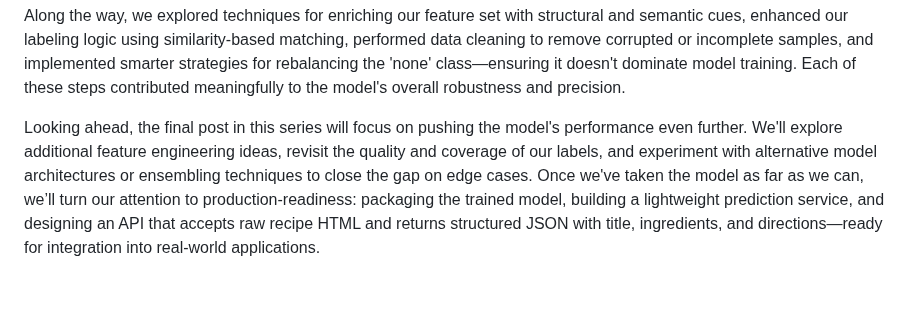
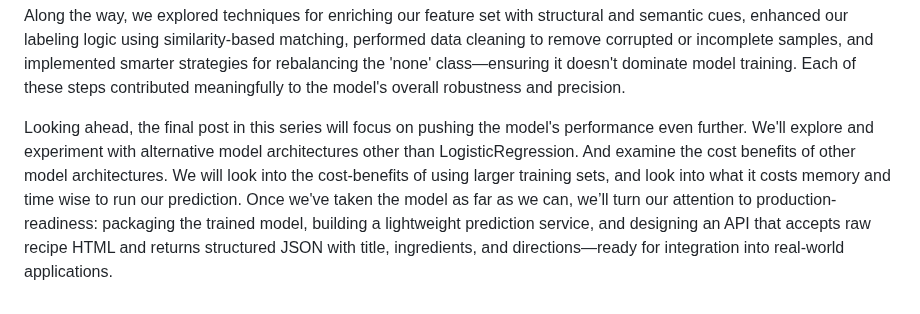
Before and after one commit to kriserickson/aging-coder, a Markdown page: src/posts/2025-06-17-experiments-in-supervised-learning-part-3.md, the part around the change. Rendered like a GitHub page.

Commit message:
Slightly change the looking ahead comment.

```diff
--- a/src/posts/2025-06-17-experiments-in-supervised-learning-part-3.md
+++ b/src/posts/2025-06-17-experiments-in-supervised-learning-part-3.md
@@ -1149,4 +1149,4 @@ Over the course of this post, we've dramatically improved our model—from an ea
 
 Along the way, we explored techniques for enriching our feature set with structural and semantic cues, enhanced our labeling logic using similarity-based matching, performed data cleaning to remove corrupted or incomplete samples, and implemented smarter strategies for rebalancing the 'none' class—ensuring it doesn't dominate model training. Each of these steps contributed meaningfully to the model's overall robustness and precision.
 
-Looking ahead, the final post in this series will focus on pushing the model's performance even further. We'll explore additional feature engineering ideas, revisit the quality and coverage of our labels, and experiment with alternative model architectures or ensembling techniques to close the gap on edge cases. Once we've taken the model as far as we can, we’ll turn our attention to production-readiness: packaging the trained model, building a lightweight prediction service, and designing an API that accepts raw recipe HTML and returns structured JSON with title, ingredients, and directions—ready for integration into real-world applications.
+Looking ahead, the final post in this series will focus on pushing the model's performance even further. We'll explore and experiment with alternative model architectures other than LogisticRegression.  And examine the cost benefits of other model architectures.  We will look into the cost-benefits of using larger training sets, and look into what it costs memory and time wise to run our prediction.  Once we've taken the model as far as we can, we’ll turn our attention to production-readiness: packaging the trained model, building a lightweight prediction service, and designing an API that accepts raw recipe HTML and returns structured JSON with title, ingredients, and directions—ready for integration into real-world applications.
```
